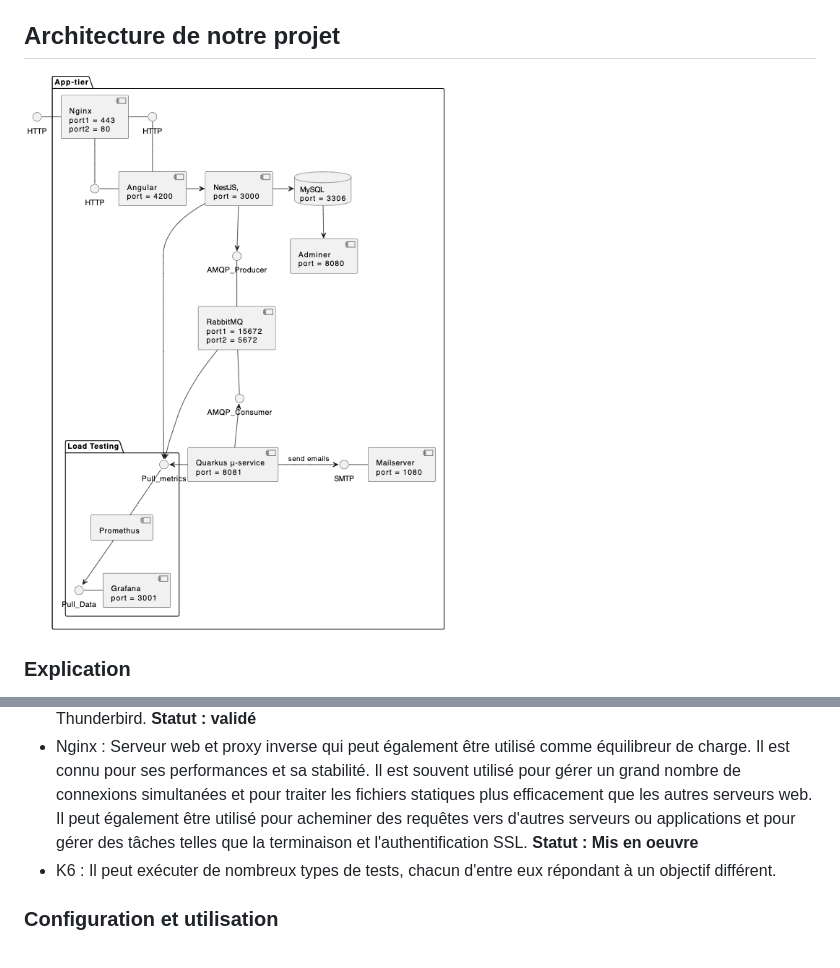
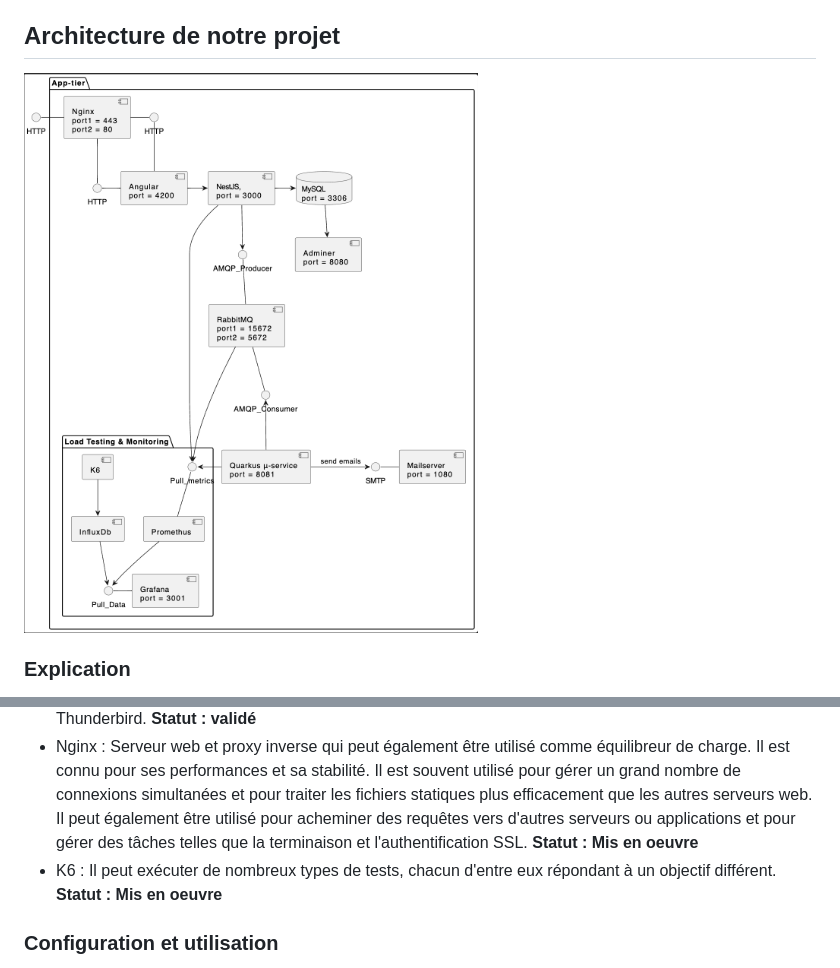
Before and after one commit to ghost-hikaru/Architecture_Logiciel, a Markdown page: Architecture.md, 2 parts joined by grey strips. GitHub-like rendering; pictures changed too: assets/ArchiLogiciel.png.

Commit message:
Modification de l'architecture

```diff
--- a/Architecture.md
+++ b/Architecture.md
@@ -34,7 +34,7 @@ Nous sommes partis de notre projet web qui se composait d'un back-end,d'un front
 * Prometheus : Prometheus est un système de surveillance qui collecte et stocke les données métriques en temps réel, il permet d'analyser les données et d'identifier rapidement les problèmes de performance. **Statut : validé**
 * SMTP : SMTP est un protocole utilisé pour envoyer et recevoir des e-mails, il permet d'envoyer des messages d'un serveur à un autre et de les délivrer à des clients de messagerie locaux comme Outlook ou Thunderbird. **Statut : validé**
 * Nginx : Serveur web et proxy inverse qui peut également être utilisé comme équilibreur de charge. Il est connu pour ses performances et sa stabilité. Il est souvent utilisé pour gérer un grand nombre de connexions simultanées et pour traiter les fichiers statiques plus efficacement que les autres serveurs web. Il peut également être utilisé pour acheminer des requêtes vers d'autres serveurs ou applications et pour gérer des tâches telles que la terminaison et l'authentification SSL. **Statut : Mis en oeuvre**
-* K6 : Il peut exécuter de nombreux types de tests, chacun d'entre eux répondant à un objectif différent.
+* K6 : Il peut exécuter de nombreux types de tests, chacun d'entre eux répondant à un objectif différent. **Statut : Mis en oeuvre**
 
 ### Configuration et utilisation
 La configuration de l'architecture est fait de la sorte :
```
